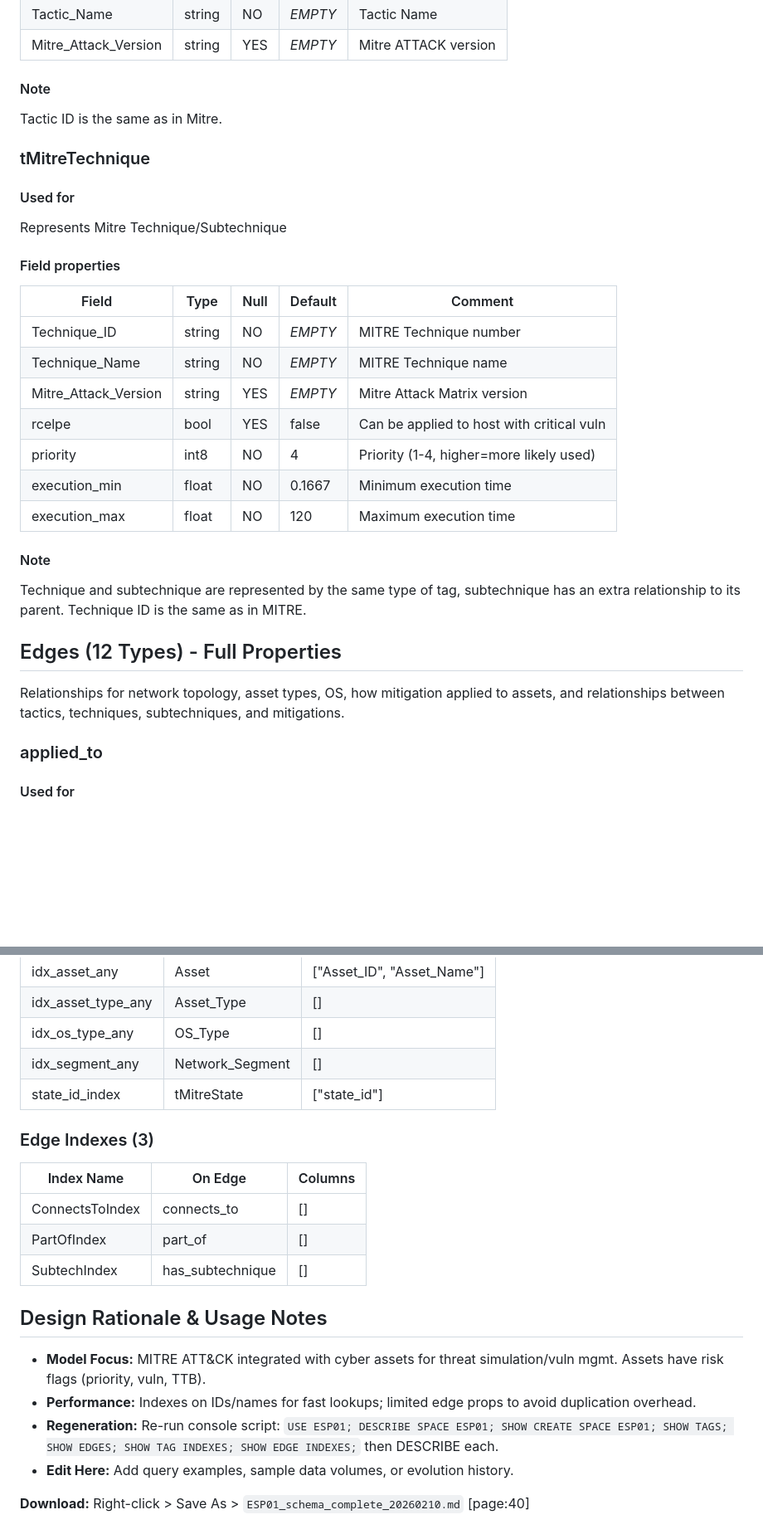
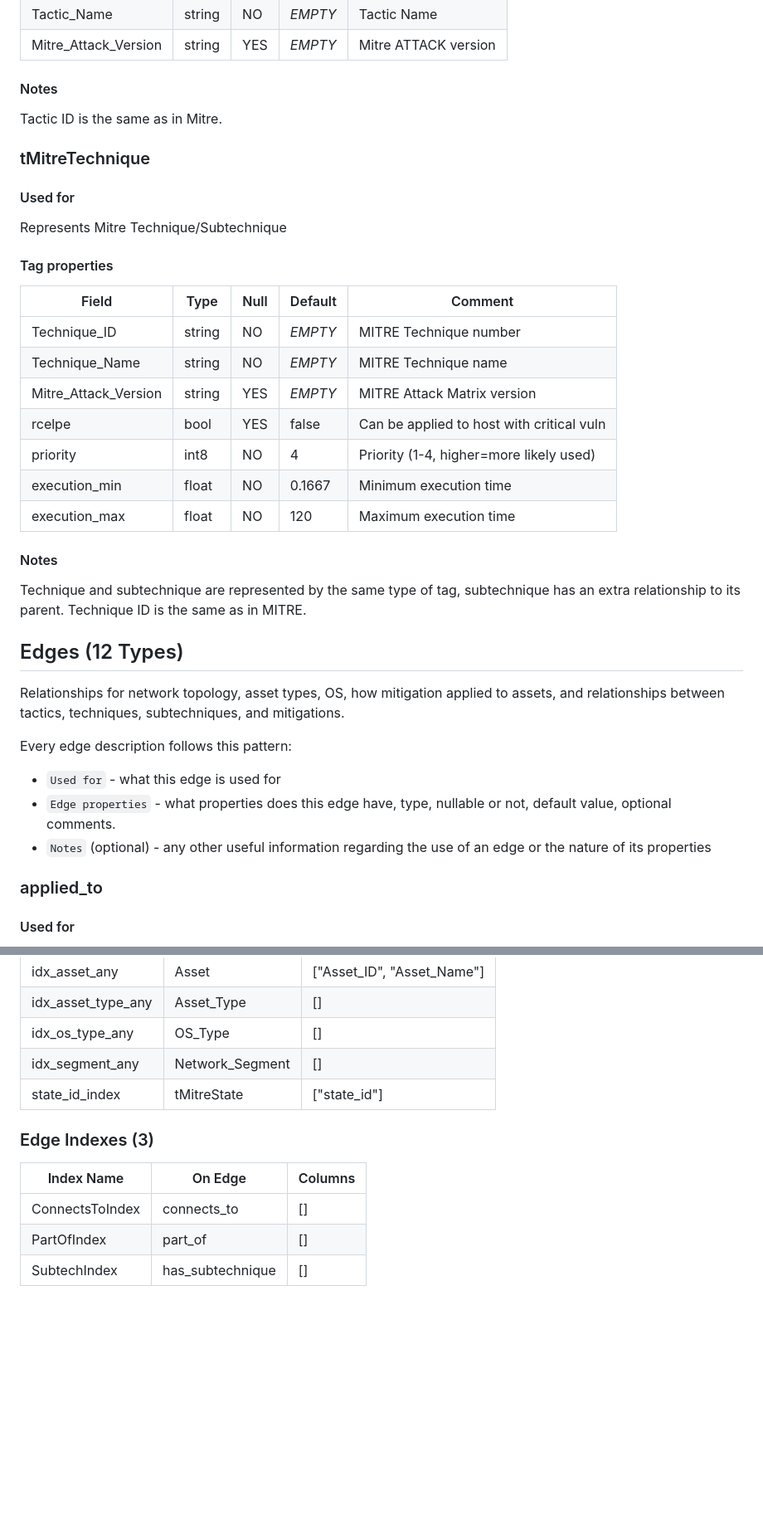
Before and after one commit to 94d44027/ESP-data, a Markdown page: ESP01_NebulaGraph 3.md, 2 parts joined by grey strips. Shown at 83% size. Drawn GitHub-style; blank space fills up the shorter version.

```diff
--- a/ESP01_NebulaGraph 3.md
+++ b/ESP01_NebulaGraph 3.md
@@ -124,29 +129,34 @@ Represents Mitre tactic
 | Tactic_ID            | string | NO   | _EMPTY_ | Tactic ID            |
 | Tactic_Name          | string | NO   | _EMPTY_ | Tactic Name          |
 | Mitre_Attack_Version | string | YES  | _EMPTY_ | Mitre ATTACK version |
-#### Note
+#### Notes
 Tactic ID is the same as in Mitre.
 
 ### tMitreTechnique
 #### Used for
 Represents Mitre Technique/Subtechnique
-#### Field properties
-| Field                 | Type    | Null | Default | Comment                                      |
-|-----------------------|---------|------|---------|----------------------------------------------|
-| Technique_ID          | string  | NO   | _EMPTY_ | MITRE Technique number                       |
-| Technique_Name        | string  | NO   | _EMPTY_ | MITRE Technique name                         |
-| Mitre_Attack_Version  | string  | YES  | _EMPTY_ | Mitre Attack Matrix version                  |
-| rcelpe                | bool    | YES  | false   | Can be applied to host with critical vuln    |
-| priority              | int8    | NO   | 4       | Priority (1-4, higher=more likely used)      |
-| execution_min         | float   | NO   | 0.1667  | Minimum execution time                       |
-| execution_max         | float   | NO   | 120     | Maximum execution time                       |
-#### Note
+#### Tag properties
+| Field                 | Type    | Null | Default | Comment                                   |
+|-----------------------|---------|------|---------|-------------------------------------------|
+| Technique_ID          | string  | NO   | _EMPTY_ | MITRE Technique number                    |
+| Technique_Name        | string  | NO   | _EMPTY_ | MITRE Technique name                      |
+| Mitre_Attack_Version  | string  | YES  | _EMPTY_ | MITRE Attack Matrix version               |
+| rcelpe                | bool    | YES  | false   | Can be applied to host with critical vuln |
+| priority              | int8    | NO   | 4       | Priority (1-4, higher=more likely used)   |
+| execution_min         | float   | NO   | 0.1667  | Minimum execution time                    |
+| execution_max         | float   | NO   | 120     | Maximum execution time                    |
+#### Notes
 Technique and subtechnique are represented by the same type of tag, subtechnique has an extra relationship to its parent.
 Technique ID is the same as in MITRE.
 
 
-## Edges (12 Types) - Full Properties
+## Edges (12 Types)
 Relationships for network topology, asset types, OS, how mitigation applied to assets, and relationships between tactics, techniques, subtechniques, and mitigations.
+
+Every edge description follows this pattern:
+* `Used for` - what this edge is used for
+* `Edge properties` - what properties does this edge have, type, nullable or not, default value, optional comments.
+* `Notes` (optional) - any other useful information regarding the use of an edge or the nature of its properties
 
 ### applied_to
 #### Used for
@@ -224,19 +263,11 @@ No properties (pure relationship edge) [page:40]
 | idx_asset_type_any   | Asset_Type         | []                               |
 | idx_os_type_any      | OS_Type            | []                               |
 | idx_segment_any      | Network_Segment    | []                               |
-| state_id_index       | tMitreState        | ["state_id"]                     | [page:40]
+| state_id_index       | tMitreState        | ["state_id"]                     |
 
 ### Edge Indexes (3)
 | Index Name      | On Edge          | Columns |
 |-----------------|------------------|---------|
 | ConnectsToIndex | connects_to      | []      |
 | PartOfIndex     | part_of          | []      |
-| SubtechIndex    | has_subtechnique | []      | [page:40]
-
-## Design Rationale & Usage Notes
-- **Model Focus:** MITRE ATT&CK integrated with cyber assets for threat simulation/vuln mgmt. Assets have risk flags (priority, vuln, TTB).
-- **Performance:** Indexes on IDs/names for fast lookups; limited edge props to avoid duplication overhead.
-- **Regeneration:** Re-run console script: `USE ESP01; DESCRIBE SPACE ESP01; SHOW CREATE SPACE ESP01; SHOW TAGS; SHOW EDGES; SHOW TAG INDEXES; SHOW EDGE INDEXES;` then DESCRIBE each.
-- **Edit Here:** Add query examples, sample data volumes, or evolution history.
-
-**Download:** Right-click > Save As > `ESP01_schema_complete_20260210.md` [page:40]
+| SubtechIndex    | has_subtechnique | []      |
```
Also changed, not shown: other parts of ESP01_NebulaGraph 3.md (+47 -13 lines).
